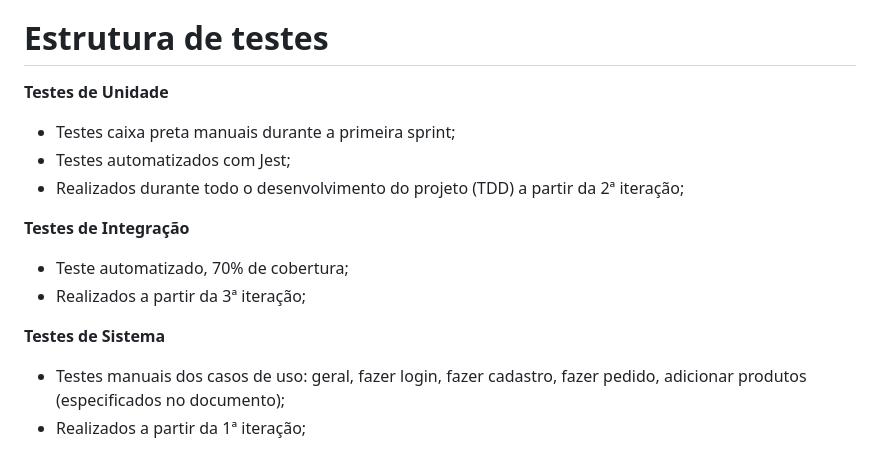
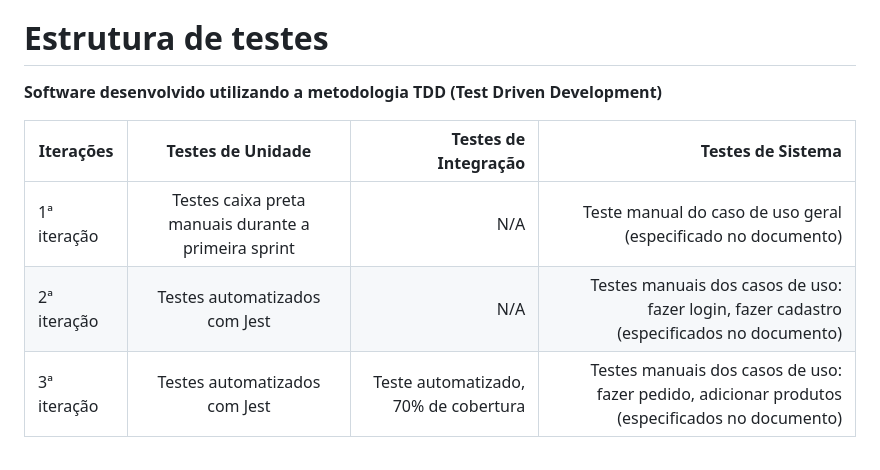
Before and after one commit to inteiros/VaicaiSorvetes, a Markdown page: README.md, the part around the change. Drawn GitHub-style.

Commit message:
README.md updated with the testing documentation

```diff
--- a/README.md
+++ b/README.md
@@ -89,19 +89,10 @@ https://docs.google.com/document/d/e/2PACX-1vRHLOQMnKJa0xQrrhDqT6xVGs7yEd2XzhMRJ
 
 # Estrutura de testes
 
-**Testes de Unidade**
+**Software desenvolvido utilizando a metodologia TDD (Test Driven Development)**
 
-- Testes caixa preta manuais durante a primeira sprint;
-- Testes automatizados com Jest;
-- Realizados durante todo o desenvolvimento do projeto (TDD) a partir da 2ª iteração;
-
-**Testes de Integração**
-
-- Teste automatizado, 70% de cobertura;
-- Realizados a partir da 3ª iteração;
-
-
-**Testes de Sistema**
-
-- Testes manuais dos casos de uso: geral, fazer login, fazer cadastro, fazer pedido, adicionar produtos (especificados no documento);
-- Realizados a partir da 1ª iteração;
+| **Iterações**   | **Testes de Unidade**   |      **Testes de Integração**      |  **Testes de Sistema** |
+|----------|:-------------:|------:|------:|
+|1ª iteração| Testes caixa preta manuais durante a primeira sprint |  N/A | Teste manual do caso de uso geral (especificado no documento) |
+|2ª iteração| Testes automatizados com Jest |    N/A   |  Testes manuais dos casos de uso: fazer login, fazer cadastro (especificados no documento)  |
+|3ª iteração| Testes automatizados com Jest | Teste automatizado, 70% de cobertura |  Testes manuais dos casos de uso: fazer pedido, adicionar produtos (especificados no documento)   |
```
